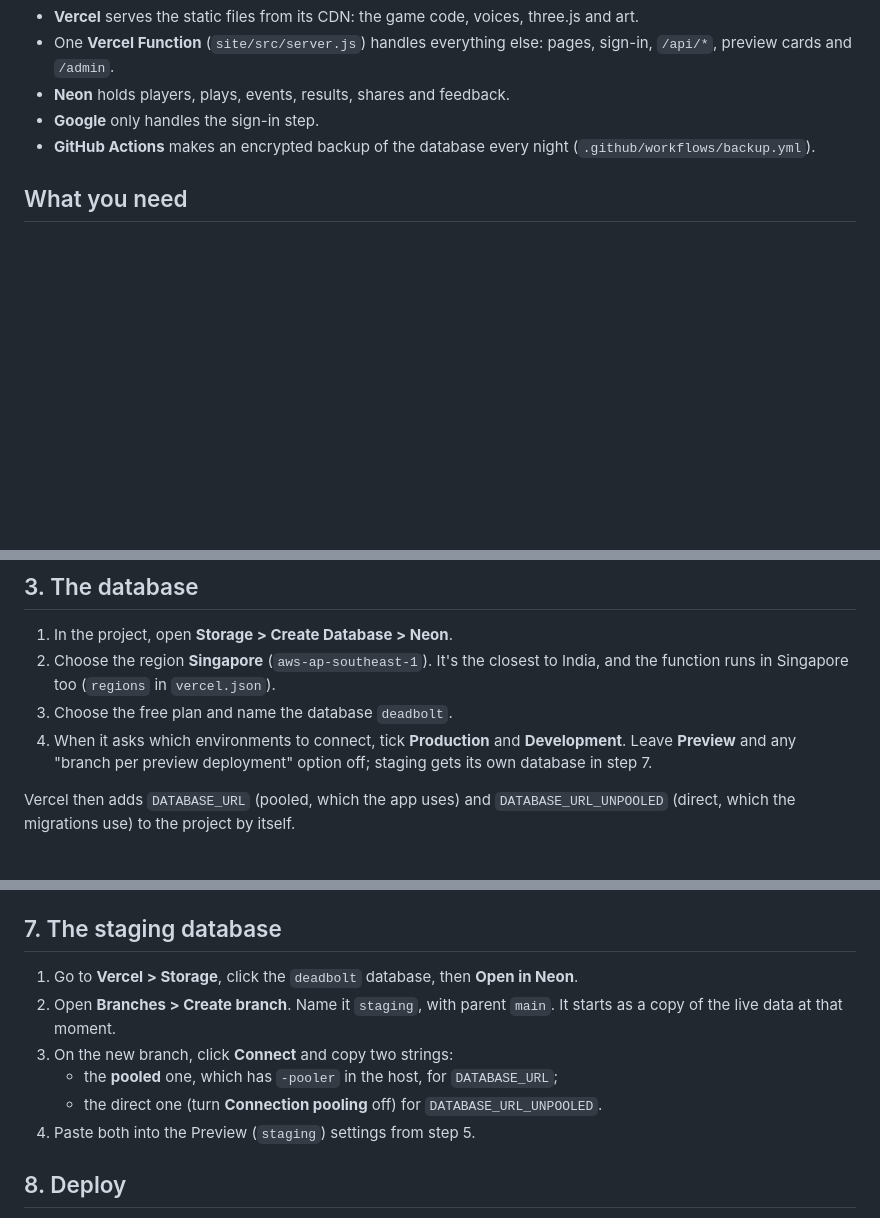
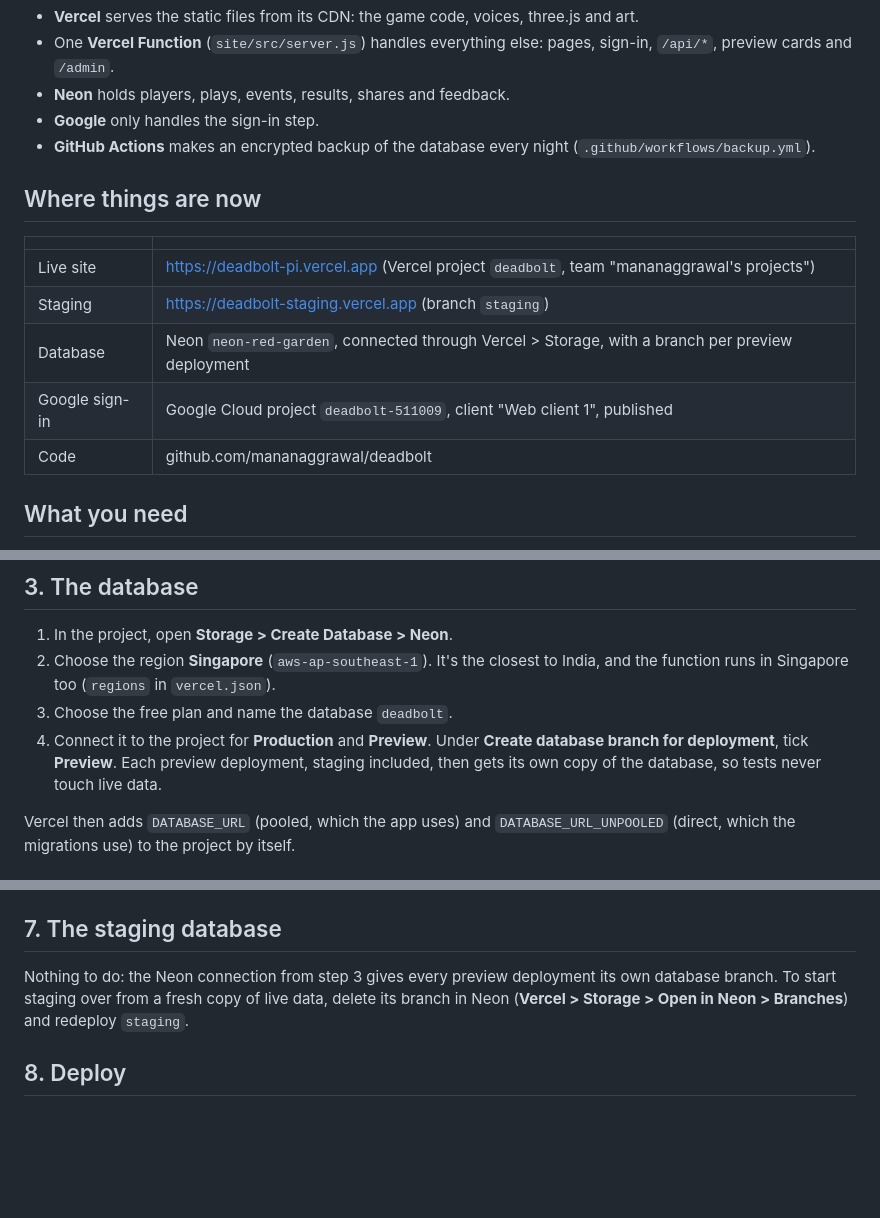
Before and after one commit to mananaggrawal/deadbolt, a Markdown page: DEPLOY.md, 3 parts joined by grey strips. Rendered like a GitHub page; blank space fills up the shorter version.

Commit message:
DEPLOY.md: record the live setup; staging database comes from Neon preview branches
Co-Authored-By: Claude Opus 5.5 <noreply@anthropic.com>
Claude-Session: https://claude.ai/code/session_015THYjS2bS8PDx4ubyUXZ6K

```diff
--- a/DEPLOY.md
+++ b/DEPLOY.md
@@ -8,6 +8,16 @@ The site runs on Vercel, and its data lives in a Neon Postgres database. Both ha
 - **Neon** holds players, plays, events, results, shares and feedback.
 - **Google** only handles the sign-in step.
 - **GitHub Actions** makes an encrypted backup of the database every night (`.github/workflows/backup.yml`).
+
+## Where things are now
+
+| | |
+|---|---|
+| Live site | https://deadbolt-pi.vercel.app (Vercel project `deadbolt`, team "mananaggrawal's projects") |
+| Staging | https://deadbolt-staging.vercel.app (branch `staging`) |
+| Database | Neon `neon-red-garden`, connected through Vercel > Storage, with a branch per preview deployment |
+| Google sign-in | Google Cloud project `deadbolt-511009`, client "Web client 1", published |
+| Code | github.com/mananaggrawal/deadbolt |
 
 ## What you need
 
@@ -39,7 +49,7 @@ git push origin main:staging
 1. In the project, open **Storage > Create Database > Neon**.
 2. Choose the region **Singapore** (`aws-ap-southeast-1`). It's the closest to India, and the function runs in Singapore too (`regions` in `vercel.json`).
 3. Choose the free plan and name the database `deadbolt`.
-4. When it asks which environments to connect, tick **Production** and **Development**. Leave **Preview** and any "branch per preview deployment" option off; staging gets its own database in step 7.
+4. Connect it to the project for **Production** and **Preview**. Under **Create database branch for deployment**, tick **Preview**. Each preview deployment, staging included, then gets its own copy of the database, so tests never touch live data.
 
 Vercel then adds `DATABASE_URL` (pooled, which the app uses) and `DATABASE_URL_UNPOOLED` (direct, which the migrations use) to the project by itself.
 
@@ -106,12 +114,7 @@ Every preview deployment, staging included, lets in only `ADMIN_EMAILS`. The cod
 
 ## 7. The staging database
 
-1. Go to **Vercel > Storage**, click the `deadbolt` database, then **Open in Neon**.
-2. Open **Branches > Create branch**. Name it `staging`, with parent `main`. It starts as a copy of the live data at that moment.
-3. On the new branch, click **Connect** and copy two strings:
-   - the **pooled** one, which has `-pooler` in the host, for `DATABASE_URL`;
-   - the direct one (turn **Connection pooling** off) for `DATABASE_URL_UNPOOLED`.
-4. Paste both into the Preview (`staging`) settings from step 5.
+Nothing to do: the Neon connection from step 3 gives every preview deployment its own database branch. To start staging over from a fresh copy of live data, delete its branch in Neon (**Vercel > Storage > Open in Neon > Branches**) and redeploy `staging`.
 
 ## 8. Deploy
 
```
Also changed, not shown: other parts of DEPLOY.md (+1 -3 lines).
